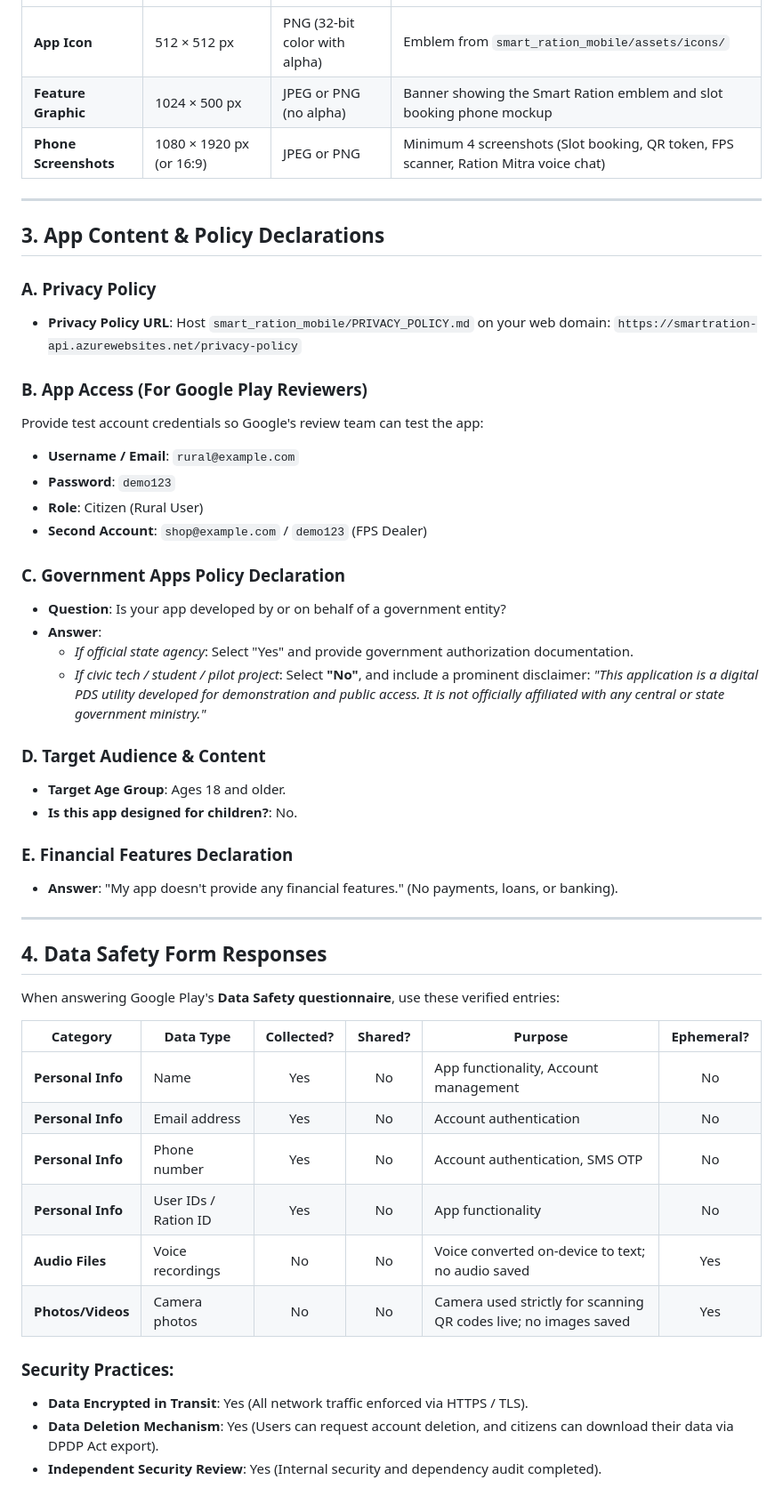
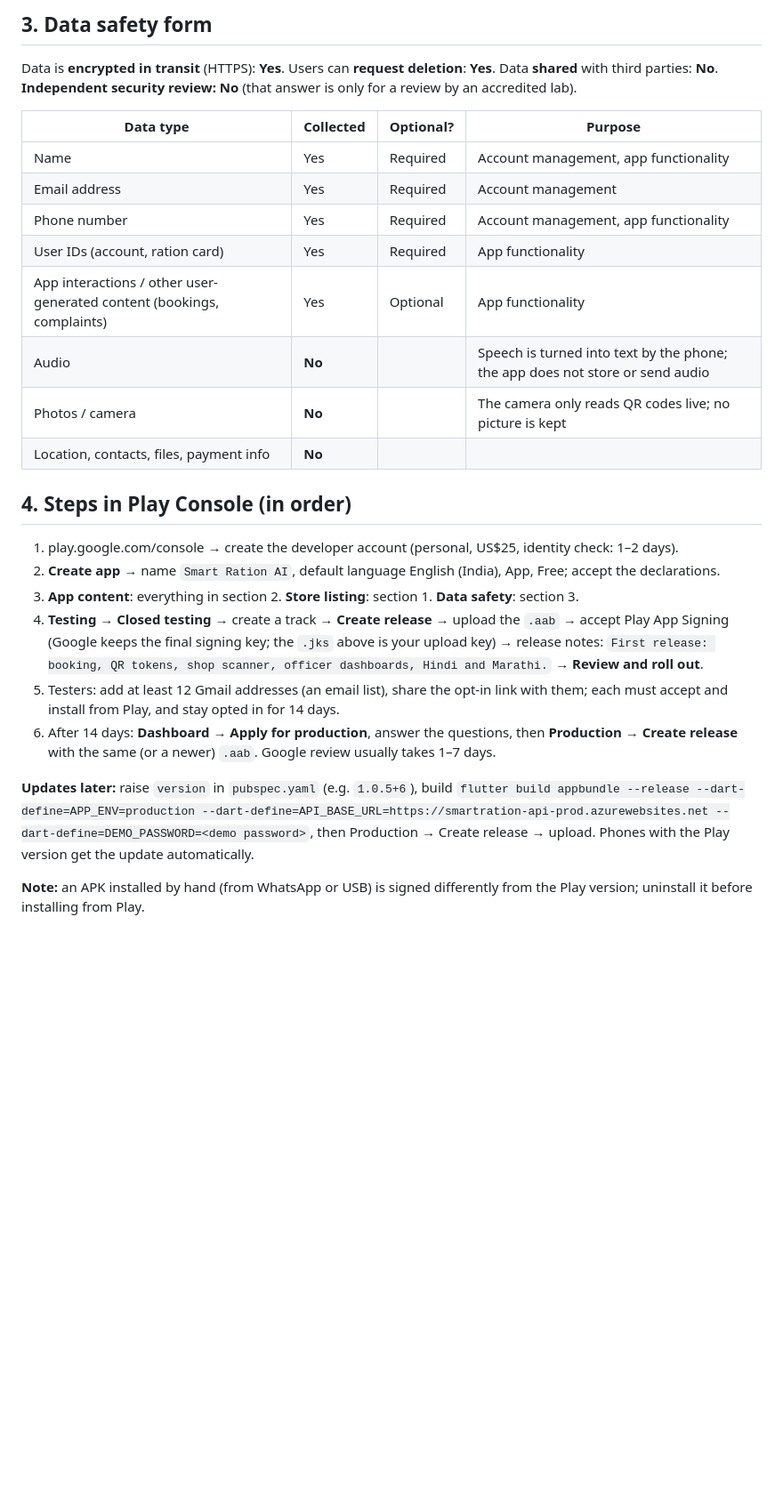
Before and after one commit to DIPESHCHOUHAN91466/smart-ration-appp, a Markdown page: smart_ration_mobile/PLAY_STORE_METADATA.md, the part around one of its changes. Shown at 89% size. GitHub-like rendering; blank space fills up the shorter version.

```diff
--- a/smart_ration_mobile/PLAY_STORE_METADATA.md
+++ b/smart_ration_mobile/PLAY_STORE_METADATA.md
@@ -51,52 +73,35 @@ In demonstration mode, this application operates on synthetic demonstration data
+## 3. Data safety form
+
+Data is **encrypted in transit** (HTTPS): **Yes**. Users can **request deletion**: **Yes**. Data **shared** with third
+parties: **No**. **Independent security review: No** (that answer is only for a review by an accredited lab).
+
+| Data type | Collected | Optional? | Purpose |
 |---|---|---|---|
-| **App Icon** | 512 × 512 px | PNG (32-bit color with alpha) | Emblem from `smart_ration_mobile/assets/icons/` |
-| **Feature Graphic** | 1024 × 500 px | JPEG or PNG (no alpha) | Banner showing the Smart Ration emblem and slot booking phone mockup |
-| **Phone Screenshots** | 1080 × 1920 px (or 16:9) | JPEG or PNG | Minimum 4 screenshots (Slot booking, QR token, FPS scanner, Ration Mitra voice chat) |
+| Name | Yes | Required | Account management, app functionality |
+| Email address | Yes | Required | Account management |
+| Phone number | Yes | Required | Account management, app functionality |
+| User IDs (account, ration card) | Yes | Required | App functionality |
+| App interactions / other user-generated content (bookings, complaints) | Yes | Optional | App functionality |
+| Audio | **No** | | Speech is turned into text by the phone; the app does not store or send audio |
+| Photos / camera | **No** | | The camera only reads QR codes live; no picture is kept |
+| Location, contacts, files, payment info | **No** | | |
 
----
+## 4. Steps in Play Console (in order)
 
-## 3. App Content & Policy Declarations
+1. play.google.com/console → create the developer account (personal, US$25, identity check: 1–2 days).
+2. **Create app** → name `Smart Ration AI`, default language English (India), App, Free; accept the declarations.
+3. **App content**: everything in section 2. **Store listing**: section 1. **Data safety**: section 3.
+4. **Testing → Closed testing** → create a track → **Create release** → upload the `.aab` → accept Play App Signing
+   (Google keeps the final signing key; the `.jks` above is your upload key) → release notes:
+   `First release: booking, QR tokens, shop scanner, officer dashboards, Hindi and Marathi.` → **Review and roll out**.
+5. Testers: add at least 12 Gmail addresses (an email list), share the opt-in link with them; each must accept and
+   install from Play, and stay opted in for 14 days.
+6. After 14 days: **Dashboard → Apply for production**, answer the questions, then **Production → Create release**
+   with the same (or a newer) `.aab`. Google review usually takes 1–7 days.
 
-### A. Privacy Policy
-- **Privacy Policy URL**: Host `smart_ration_mobile/PRIVACY_POLICY.md` on your web domain:
-  `https://smartration-api.azurewebsites.net/privacy-policy`
+**Updates later:** raise `version` in `pubspec.yaml` (e.g. `1.0.5+6`), build
+`flutter build appbundle --release --dart-define=APP_ENV=production --dart-define=API_BASE_URL=https://smartration-api-prod.azurewebsites.net --dart-define=DEMO_PASSWORD=<demo password>`,
+then Production → Create release → upload. Phones with the Play version get the update automatically.
 
-### B. App Access (For Google Play Reviewers)
-Provide test account credentials so Google's review team can test the app:
-- **Username / Email**: `rural@example.com`
-- **Password**: `demo123`
-- **Role**: Citizen (Rural User)
-- **Second Account**: `shop@example.com` / `demo123` (FPS Dealer)
-
-### C. Government Apps Policy Declaration
-- **Question**: Is your app developed by or on behalf of a government entity?
-- **Answer**:
-  - *If official state agency*: Select "Yes" and provide government authorization documentation.
-  - *If civic tech / student / pilot project*: Select **"No"**, and include a prominent disclaimer: *"This application is a digital PDS utility developed for demonstration and public access. It is not officially affiliated with any central or state government ministry."*
-
-### D. Target Audience & Content
-- **Target Age Group**: Ages 18 and older.
-- **Is this app designed for children?**: No.
-
-### E. Financial Features Declaration
-- **Answer**: "My app doesn't provide any financial features." (No payments, loans, or banking).
-
----
-
-## 4. Data Safety Form Responses
-
-When answering Google Play's **Data Safety questionnaire**, use these verified entries:
-
-| Category | Data Type | Collected? | Shared? | Purpose | Ephemeral? |
-|---|---|:---:|:---:|---|:---:|
-| **Personal Info** | Name | Yes | No | App functionality, Account management | No |
-| **Personal Info** | Email address | Yes | No | Account authentication | No |
-| **Personal Info** | Phone number | Yes | No | Account authentication, SMS OTP | No |
-| **Personal Info** | User IDs / Ration ID | Yes | No | App functionality | No |
-| **Audio Files** | Voice recordings | No | No | Voice converted on-device to text; no audio saved | Yes |
-| **Photos/Videos** | Camera photos | No | No | Camera used strictly for scanning QR codes live; no images saved | Yes |
-
-### Security Practices:
-- **Data Encrypted in Transit**: Yes (All network traffic enforced via HTTPS / TLS).
-- **Data Deletion Mechanism**: Yes (Users can request account deletion, and citizens can download their data via DPDP Act export).
-- **Independent Security Review**: Yes (Internal security and dependency audit completed).
+**Note:** an APK installed by hand (from WhatsApp or USB) is signed differently from the Play version; uninstall it
+before installing from Play.
```
Also changed, not shown: other parts of smart_ration_mobile/PLAY_STORE_METADATA.md (+55 -33 lines).
